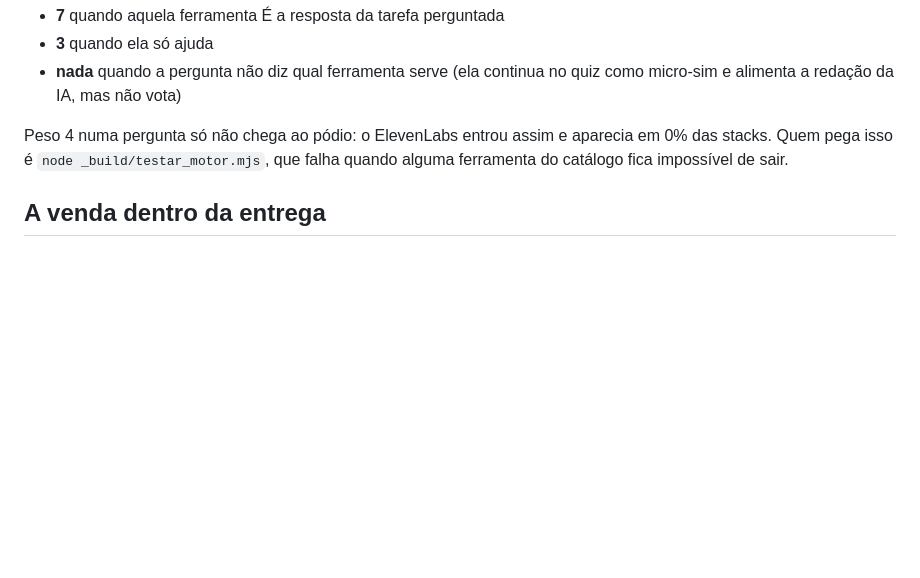
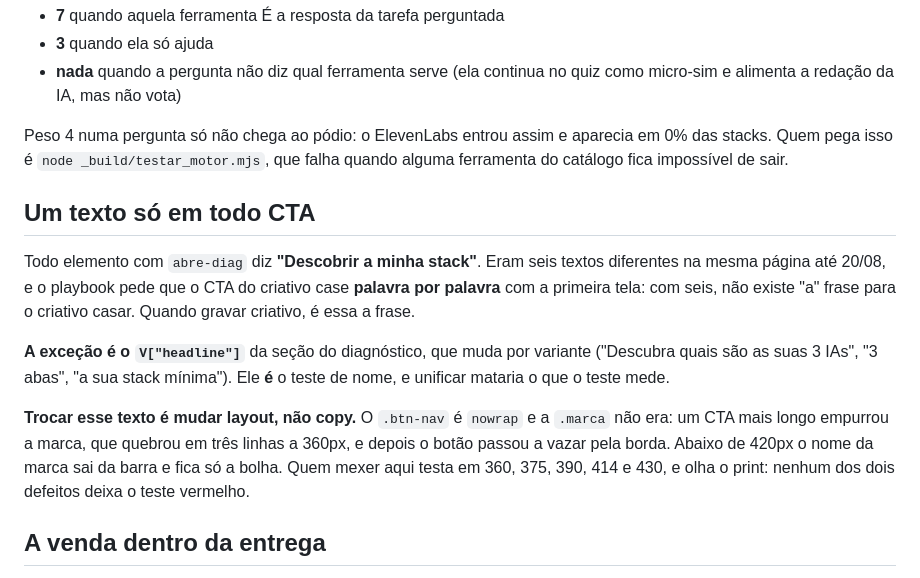
Before and after one commit to AlisonPinha/qual-ia-abrir, a Markdown page: README.md, the part around the change. Rendered like a GitHub page; blank space fills up the shorter version.

Commit message:
docs: a regra do CTA único, e por que mexer nele é mudar layout
Quem editar precisa saber três coisas que não estão óbvias no código: todo
abre-diag diz a mesma frase e é ela que o criativo tem que casar, o headline da
variante fica de fora porque É o teste de nome, e trocar esse texto quebrou o
header duas vezes sem deixar nenhum teste vermelho.

Co-Authored-By: Claude Opus 5 (1M context) <noreply@anthropic.com>

```diff
--- a/README.md
+++ b/README.md
@@ -105,6 +105,23 @@ começar. Por isso, numa pergunta de trilha:
 Peso 4 numa pergunta só não chega ao pódio: o ElevenLabs entrou assim e aparecia em 0% das
 stacks. Quem pega isso é `node _build/testar_motor.mjs`, que falha quando alguma ferramenta
 do catálogo fica impossível de sair.
+
+## Um texto só em todo CTA
+
+Todo elemento com `abre-diag` diz **"Descobrir a minha stack"**. Eram seis textos diferentes na
+mesma página até 20/08, e o playbook pede que o CTA do criativo case **palavra por palavra** com
+a primeira tela: com seis, não existe "a" frase para o criativo casar. Quando gravar criativo, é
+essa a frase.
+
+**A exceção é o `V["headline"]`** da seção do diagnóstico, que muda por variante ("Descubra
+quais são as suas 3 IAs", "3 abas", "a sua stack mínima"). Ele **é** o teste de nome, e
+unificar mataria o que o teste mede.
+
+**Trocar esse texto é mudar layout, não copy.** O `.btn-nav` é `nowrap` e a `.marca` não era: um
+CTA mais longo empurrou a marca, que quebrou em três linhas a 360px, e depois o botão passou a
+vazar pela borda. Abaixo de 420px o nome da marca sai da barra e fica só a bolha. Quem mexer
+aqui testa em 360, 375, 390, 414 e 430, e olha o print: nenhum dos dois defeitos deixa o teste
+vermelho.
 
 ## A venda dentro da entrega
 
```
